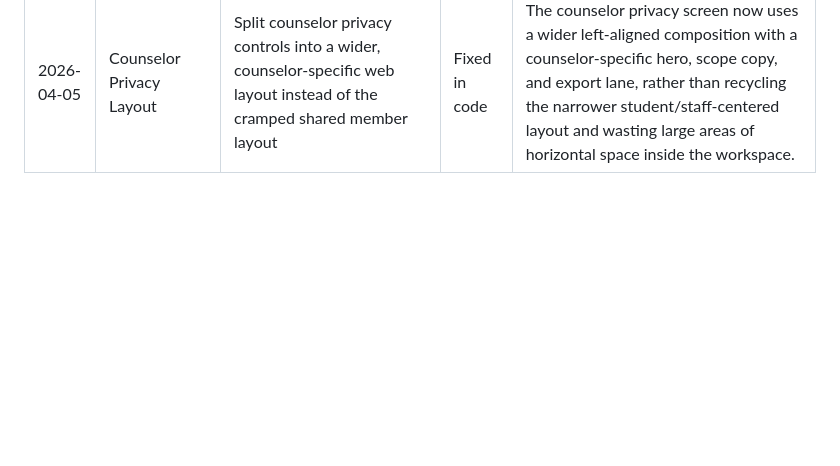
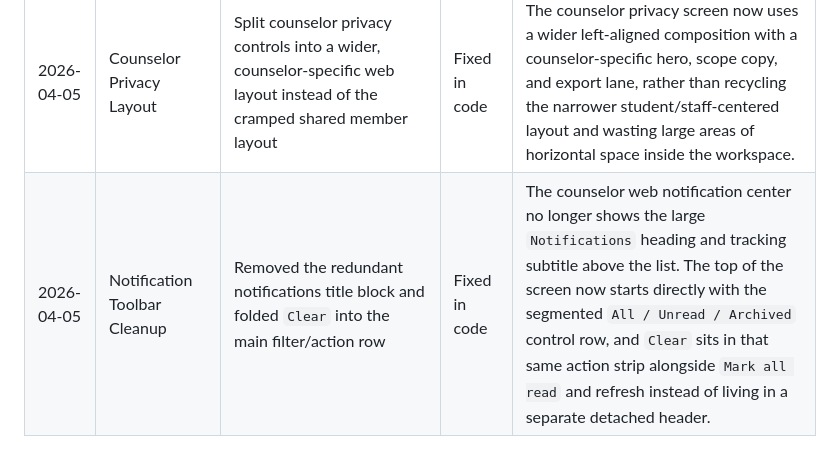
Before and after one commit to legendofarry/mindnest, a Markdown page: docs/web_phase1_test_log.md, the part around the change. Drawn GitHub-style; blank space fills up the shorter version.

Commit message:
web - counselor - final fixes

```diff
--- a/docs/web_phase1_test_log.md
+++ b/docs/web_phase1_test_log.md
@@ -63,3 +63,4 @@ Last updated: 2026-04-05
 | 2026-04-05 | Counselor Profile Settings Cleanup | Simplified the counselor profile settings surface and made the page scroll-safe inside the web workspace | Fixed in code | The profile settings page no longer shows the public-profile card, the notifications card, `Allow Direct Booking`, `Auto-approve Follow-ups`, or the `Download My Data` button; specialization and language chips now align cleanly from the start; the settings content now scrolls safely instead of overflowing inside the shell; privacy controls include a `Profile -> Privacy & Data Controls` breadcrumb; and the export sheet no longer opens with the oversized `Data export centre` hero card. |
 | 2026-04-05 | Counselor Profile Layout | Rebalanced counselor profile settings so account actions sit beside practice settings and chip groups truly align from the left | Fixed in code | The counselor profile settings page now places `Account` beside `Practice Settings` on wide web layouts instead of dropping it below the main form, and the professional-details form now stretches its specialization and language sections properly so the chip groups no longer float inward with a fake left margin. |
 | 2026-04-05 | Counselor Privacy Layout | Split counselor privacy controls into a wider, counselor-specific web layout instead of the cramped shared member layout | Fixed in code | The counselor privacy screen now uses a wider left-aligned composition with a counselor-specific hero, scope copy, and export lane, rather than recycling the narrower student/staff-centered layout and wasting large areas of horizontal space inside the workspace. |
+| 2026-04-05 | Notification Toolbar Cleanup | Removed the redundant notifications title block and folded `Clear` into the main filter/action row | Fixed in code | The counselor web notification center no longer shows the large `Notifications` heading and tracking subtitle above the list. The top of the screen now starts directly with the segmented `All / Unread / Archived` control row, and `Clear` sits in that same action strip alongside `Mark all read` and refresh instead of living in a separate detached header. |
```
